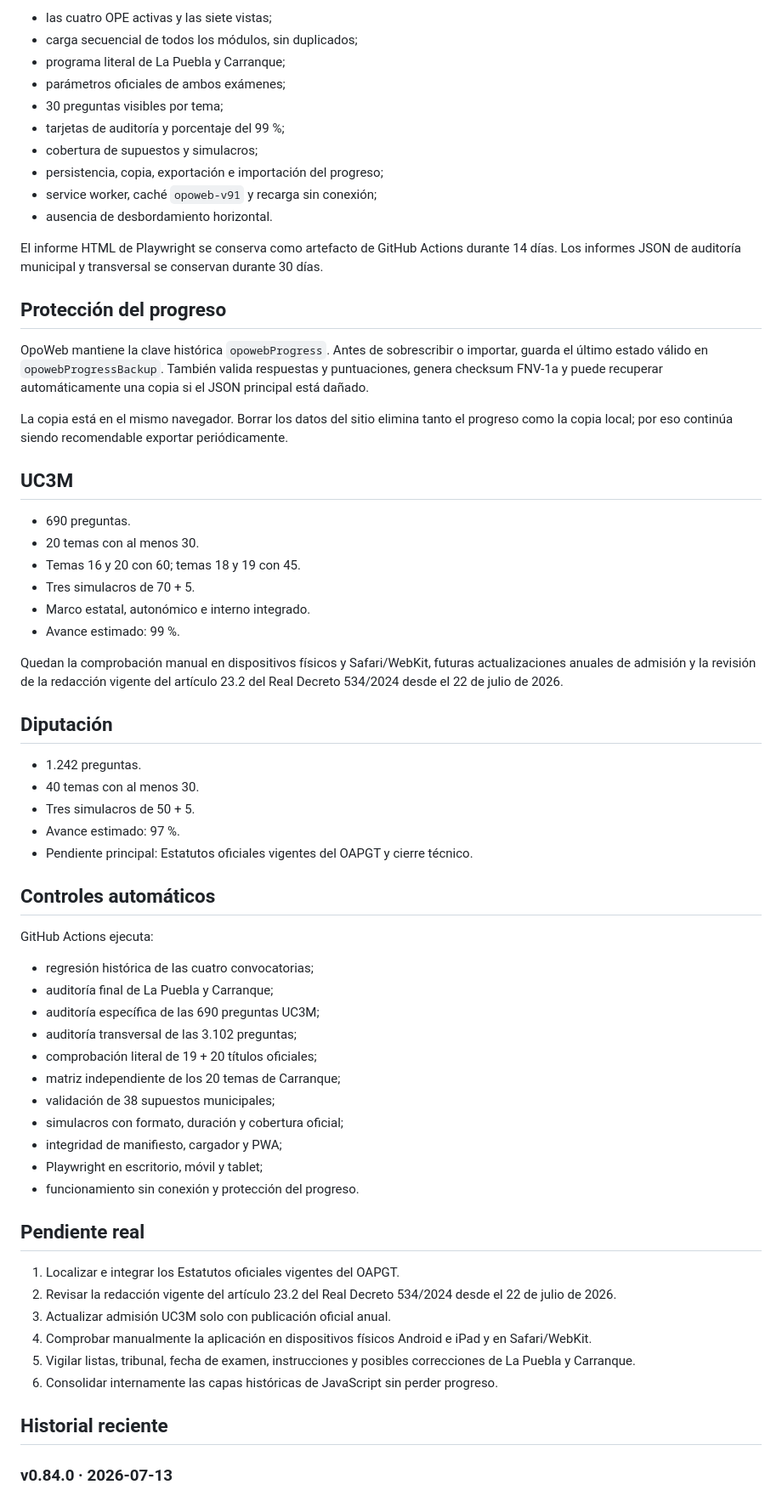
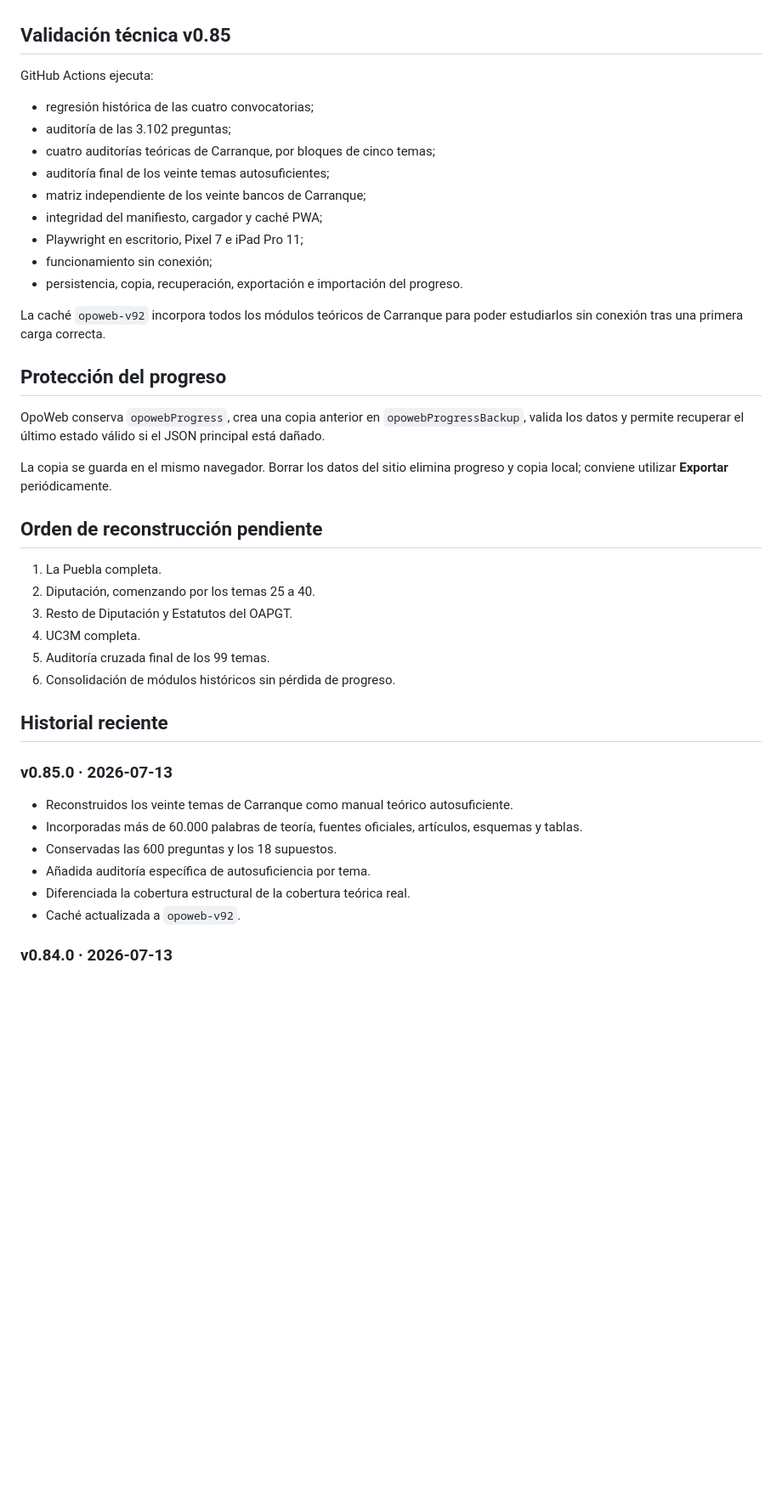
Before and after one commit to Ivannunezrodriguez/opoweb, a Markdown page: README.md, the part around one of its changes. Shown at 85% size. GitHub-like rendering; blank space fills up the shorter version.

Commit message:
Documentar Carranque como primera fuente teórica autosuficiente

```diff
--- a/README.md
+++ b/README.md
@@ -105,67 +116,44 @@ Las pruebas controlan:
-- las cuatro OPE activas y las siete vistas;
-- carga secuencial de todos los módulos, sin duplicados;
-- programa literal de La Puebla y Carranque;
-- parámetros oficiales de ambos exámenes;
-- 30 preguntas visibles por tema;
-- tarjetas de auditoría y porcentaje del 99 %;
-- cobertura de supuestos y simulacros;
-- persistencia, copia, exportación e importación del progreso;
-- service worker, caché `opoweb-v91` y recarga sin conexión;
-- ausencia de desbordamiento horizontal.
-
-El informe HTML de Playwright se conserva como artefacto de GitHub Actions durante 14 días. Los informes JSON de auditoría municipal y transversal se conservan durante 30 días.
-
-## Protección del progreso
-
-OpoWeb mantiene la clave histórica `opowebProgress`. Antes de sobrescribir o importar, guarda el último estado válido en `opowebProgressBackup`. También valida respuestas y puntuaciones, genera checksum FNV-1a y puede recuperar automáticamente una copia si el JSON principal está dañado.
-
-La copia está en el mismo navegador. Borrar los datos del sitio elimina tanto el progreso como la copia local; por eso continúa siendo recomendable exportar periódicamente.
-
-## UC3M
-
-- 690 preguntas.
-- 20 temas con al menos 30.
-- Temas 16 y 20 con 60; temas 18 y 19 con 45.
-- Tres simulacros de 70 + 5.
-- Marco estatal, autonómico e interno integrado.
-- Avance estimado: 99 %.
-
-Quedan la comprobación manual en dispositivos físicos y Safari/WebKit, futuras actualizaciones anuales de admisión y la revisión de la redacción vigente del artículo 23.2 del Real Decreto 534/2024 desde el 22 de julio de 2026.
-
-## Diputación
-
-- 1.242 preguntas.
-- 40 temas con al menos 30.
-- Tres simulacros de 50 + 5.
-- Avance estimado: 97 %.
-- Pendiente principal: Estatutos oficiales vigentes del OAPGT y cierre técnico.
-
-## Controles automáticos
+## Validación técnica v0.85
 
 GitHub Actions ejecuta:
 
 - regresión histórica de las cuatro convocatorias;
-- auditoría final de La Puebla y Carranque;
-- auditoría específica de las 690 preguntas UC3M;
-- auditoría transversal de las 3.102 preguntas;
-- comprobación literal de 19 + 20 títulos oficiales;
-- matriz independiente de los 20 temas de Carranque;
-- validación de 38 supuestos municipales;
-- simulacros con formato, duración y cobertura oficial;
-- integridad de manifiesto, cargador y PWA;
-- Playwright en escritorio, móvil y tablet;
-- funcionamiento sin conexión y protección del progreso.
+- auditoría de las 3.102 preguntas;
+- cuatro auditorías teóricas de Carranque, por bloques de cinco temas;
+- auditoría final de los veinte temas autosuficientes;
+- matriz independiente de los veinte bancos de Carranque;
+- integridad del manifiesto, cargador y caché PWA;
+- Playwright en escritorio, Pixel 7 e iPad Pro 11;
+- funcionamiento sin conexión;
+- persistencia, copia, recuperación, exportación e importación del progreso.
 
-## Pendiente real
+La caché `opoweb-v92` incorpora todos los módulos teóricos de Carranque para poder estudiarlos sin conexión tras una primera carga correcta.
 
-1. Localizar e integrar los Estatutos oficiales vigentes del OAPGT.
-2. Revisar la redacción vigente del artículo 23.2 del Real Decreto 534/2024 desde el 22 de julio de 2026.
-3. Actualizar admisión UC3M solo con publicación oficial anual.
-4. Comprobar manualmente la aplicación en dispositivos físicos Android e iPad y en Safari/WebKit.
-5. Vigilar listas, tribunal, fecha de examen, instrucciones y posibles correcciones de La Puebla y Carranque.
-6. Consolidar internamente las capas históricas de JavaScript sin perder progreso.
+## Protección del progreso
+
+OpoWeb conserva `opowebProgress`, crea una copia anterior en `opowebProgressBackup`, valida los datos y permite recuperar el último estado válido si el JSON principal está dañado.
+
+La copia se guarda en el mismo navegador. Borrar los datos del sitio elimina progreso y copia local; conviene utilizar **Exportar** periódicamente.
+
+## Orden de reconstrucción pendiente
+
+1. La Puebla completa.
+2. Diputación, comenzando por los temas 25 a 40.
+3. Resto de Diputación y Estatutos del OAPGT.
+4. UC3M completa.
+5. Auditoría cruzada final de los 99 temas.
+6. Consolidación de módulos históricos sin pérdida de progreso.
 
 ## Historial reciente
+
+### v0.85.0 · 2026-07-13
+
+- Reconstruidos los veinte temas de Carranque como manual teórico autosuficiente.
+- Incorporadas más de 60.000 palabras de teoría, fuentes oficiales, artículos, esquemas y tablas.
+- Conservadas las 600 preguntas y los 18 supuestos.
+- Añadida auditoría específica de autosuficiencia por tema.
+- Diferenciada la cobertura estructural de la cobertura teórica real.
+- Caché actualizada a `opoweb-v92`.
 
 ### v0.84.0 · 2026-07-13
 
```
Also changed, not shown: other parts of README.md (+94 -91 lines).
